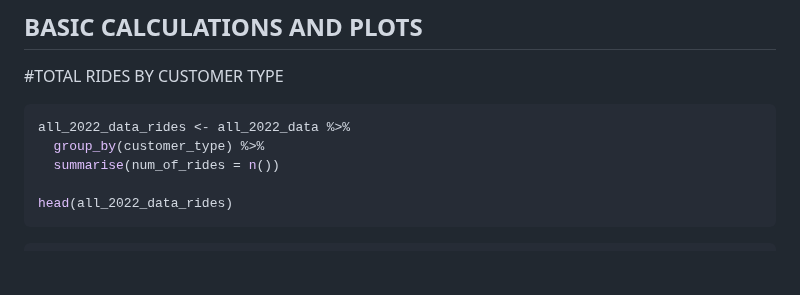
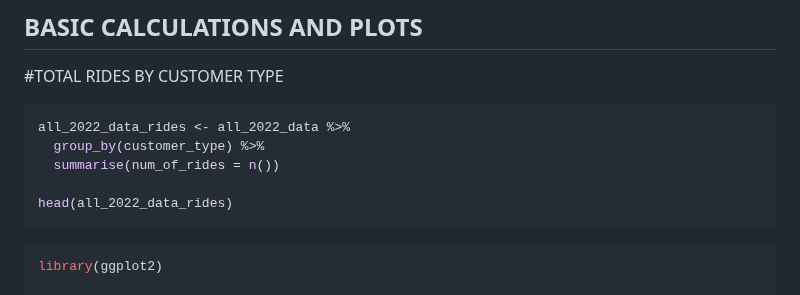
Before and after one commit to okemoto6/GDAPC, a Markdown page: TEST-GH-KNIT.md, the part around the change. GitHub-like rendering; blank space fills up the shorter version.

````diff
--- a/TEST-GH-KNIT.md
+++ b/TEST-GH-KNIT.md
@@ -365,6 +365,8 @@ head(all_2022_data_rides)
 ```
 
 ``` r
+library(ggplot2)
+
 ggplot(all_2022_data_summary, aes(x = customer_type, y = num_of_rides, fill = customer_type)) + geom_col(show.legend = FALSE) + labs(x = 'Customer type', y = 'Number of rides', title = 'Numer of rides performed in 2022', subtitle = 'by casual users and members', caption = 'Data source: Cyclistic bike-share system') + theme_light() + scale_y_continuous(labels = scales::comma) + scale_x_discrete()  + annotate('text', x = 1, y = 300000, label = '2 305 885', fontface = 'italic', size = 5.5) + annotate('text', x = 2, y = 300000, label = '3 326 558', fontface = 'italic', size = 5.5)
 ```
 
````
